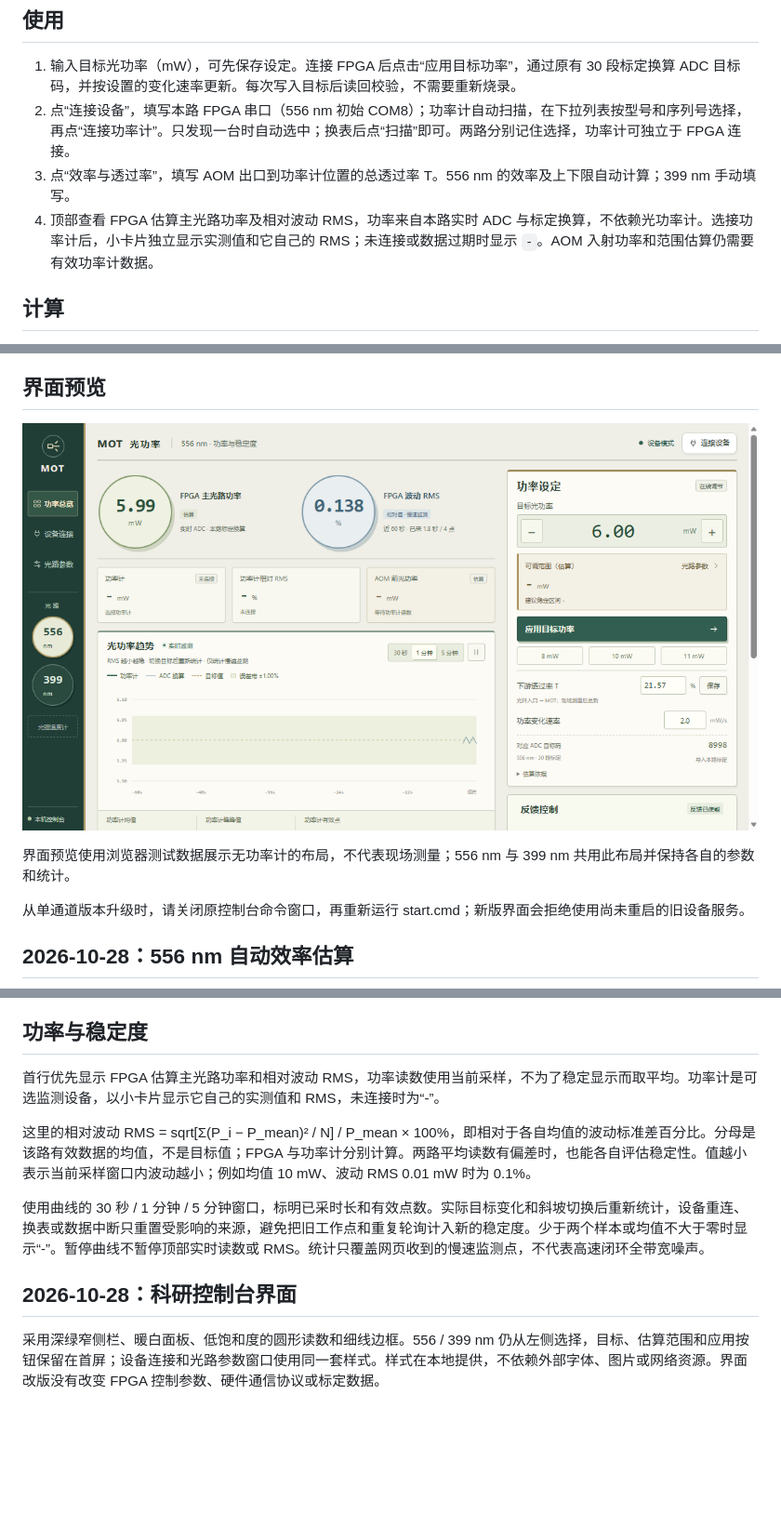
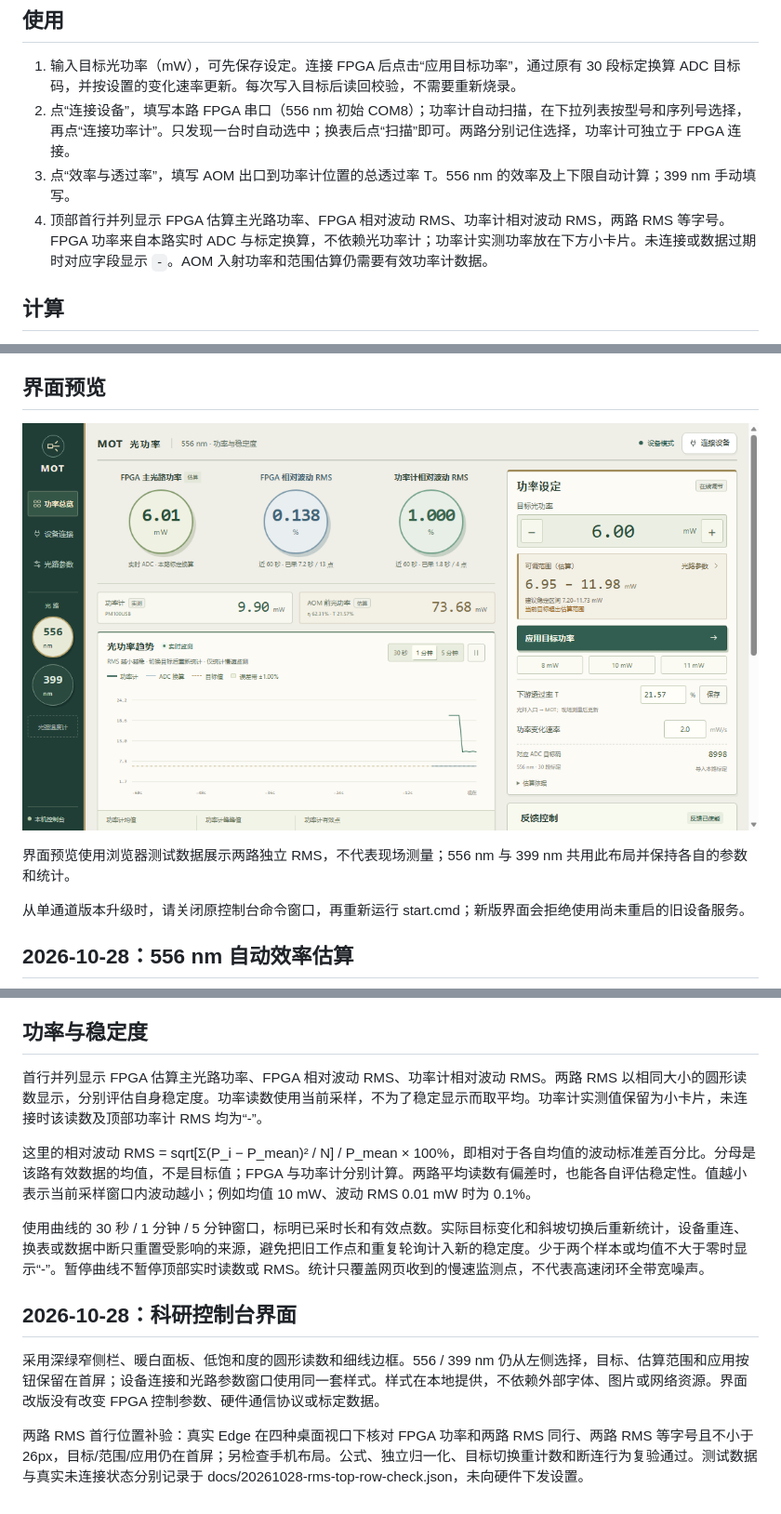
Before and after one commit to soyotoanon/20261026-PID-Control-Console, a Markdown page: README.md, 3 parts joined by grey strips. Shown at 93% size. Rendered like a GitHub page; pictures changed too: docs/ui-preview.png; blank space fills up the shorter version.

```diff
--- a/README.md
+++ b/README.md
@@ -19,7 +19,7 @@
 1. 输入目标光功率（mW），可先保存设定。连接 FPGA 后点击“应用目标功率”，通过原有 30 段标定换算 ADC 目标码，并按设置的变化速率更新。每次写入目标后读回校验，不需要重新烧录。
 2. 点“连接设备”，填写本路 FPGA 串口（556 nm 初始 COM8）；功率计自动扫描，在下拉列表按型号和序列号选择，再点“连接功率计”。只发现一台时自动选中；换表后点“扫描”即可。两路分别记住选择，功率计可独立于 FPGA 连接。
 3. 点“效率与透过率”，填写 AOM 出口到功率计位置的总透过率 T。556 nm 的效率及上下限自动计算；399 nm 手动填写。
-4. 顶部查看 FPGA 估算主光路功率及相对波动 RMS，功率来自本路实时 ADC 与标定换算，不依赖光功率计。选接功率计后，小卡片独立显示实测值和它自己的 RMS；未连接或数据过期时显示 `-`。AOM 入射功率和范围估算仍需要有效功率计数据。
+4. 顶部首行并列显示 FPGA 估算主光路功率、FPGA 相对波动 RMS、功率计相对波动 RMS，两路 RMS 等字号。FPGA 功率来自本路实时 ADC 与标定换算，不依赖光功率计；功率计实测功率放在下方小卡片。未连接或数据过期时对应字段显示 `-`。AOM 入射功率和范围估算仍需要有效功率计数据。
 
 ## 计算
 
@@ -53,7 +53,7 @@
 
 ![MOT power console](docs/ui-preview.png)
 
-界面预览使用浏览器测试数据展示无功率计的布局，不代表现场测量；556 nm 与 399 nm 共用此布局并保持各自的参数和统计。
+界面预览使用浏览器测试数据展示两路独立 RMS，不代表现场测量；556 nm 与 399 nm 共用此布局并保持各自的参数和统计。
 
 从单通道版本升级时，请关闭原控制台命令窗口，再重新运行 start.cmd；新版界面会拒绝使用尚未重启的旧设备服务。
 
@@ -92,7 +92,7 @@ PM100USB P2007293 已通过真实 Edge 界面完成扫描、连接、断开和
 
 ## 功率与稳定度
 
-首行优先显示 FPGA 估算主光路功率和相对波动 RMS，功率读数使用当前采样，不为了稳定显示而取平均。功率计是可选监测设备，以小卡片显示它自己的实测值和 RMS，未连接时为“-”。
+首行并列显示 FPGA 估算主光路功率、FPGA 相对波动 RMS、功率计相对波动 RMS。两路 RMS 以相同大小的圆形读数显示，分别评估自身稳定度。功率读数使用当前采样，不为了稳定显示而取平均。功率计实测值保留为小卡片，未连接时该读数及顶部功率计 RMS 均为“-”。
 
 这里的相对波动 RMS = sqrt[Σ(P_i − P_mean)² / N] / P_mean × 100%，即相对于各自均值的波动标准差百分比。分母是该路有效数据的均值，不是目标值；FPGA 与功率计分别计算。两路平均读数有偏差时，也能各自评估稳定性。值越小表示当前采样窗口内波动越小；例如均值 10 mW、波动 RMS 0.01 mW 时为 0.1%。
 
@@ -101,3 +101,6 @@ PM100USB P2007293 已通过真实 Edge 界面完成扫描、连接、断开和
 ## 2026-10-28：科研控制台界面
 
 采用深绿窄侧栏、暖白面板、低饱和度的圆形读数和细线边框。556 / 399 nm 仍从左侧选择，目标、估算范围和应用按钮保留在首屏；设备连接和光路参数窗口使用同一套样式。样式在本地提供，不依赖外部字体、图片或网络资源。界面改版没有改变 FPGA 控制参数、硬件通信协议或标定数据。
+
+
+两路 RMS 首行位置补验：真实 Edge 在四种桌面视口下核对 FPGA 功率和两路 RMS 同行、两路 RMS 等字号且不小于26px，目标/范围/应用仍在首屏；另检查手机布局。公式、独立归一化、目标切换重计数和断连行为复验通过。测试数据与真实未连接状态分别记录于 docs/20261028-rms-top-row-check.json，未向硬件下发设置。
```
Also changed, not shown: 3 other files.
